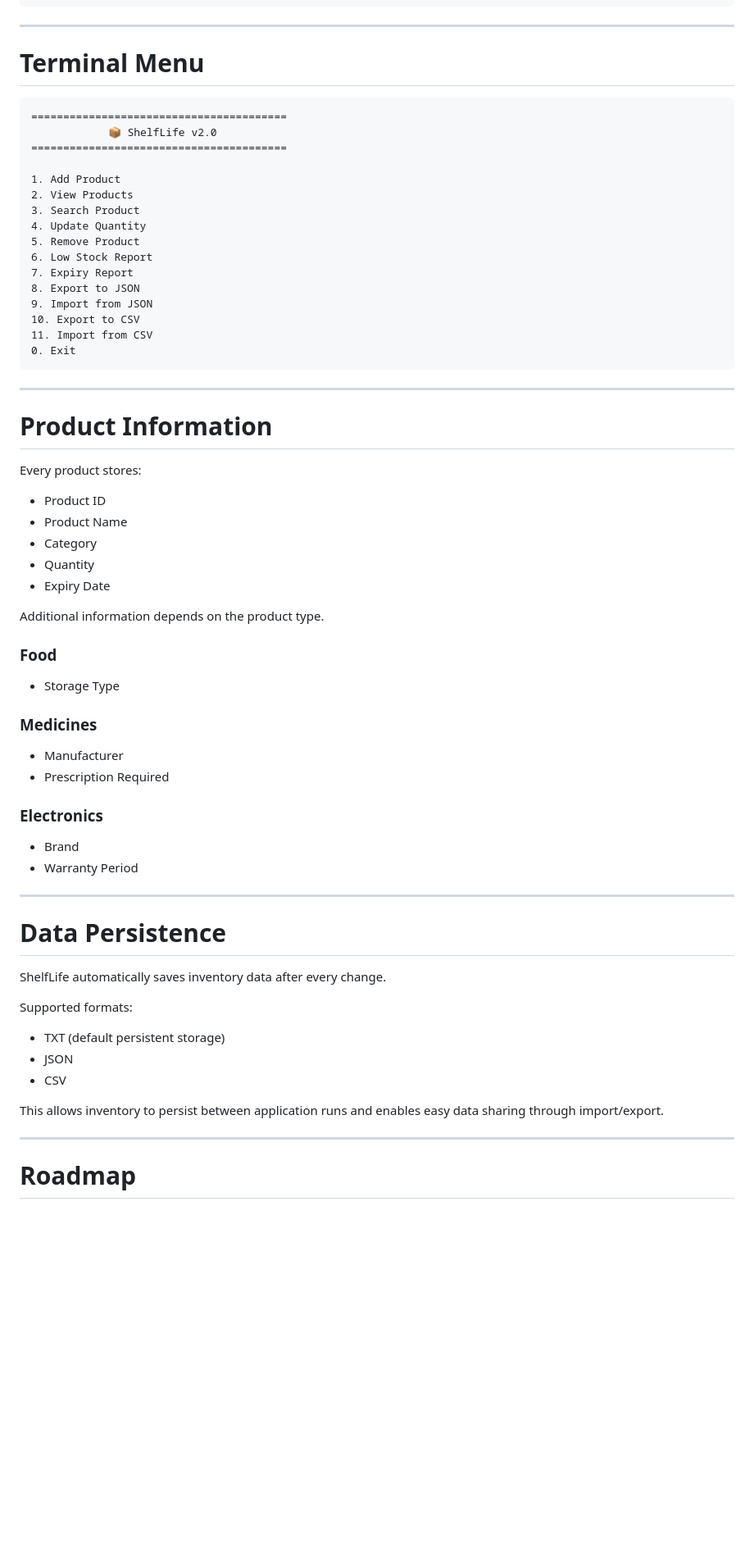
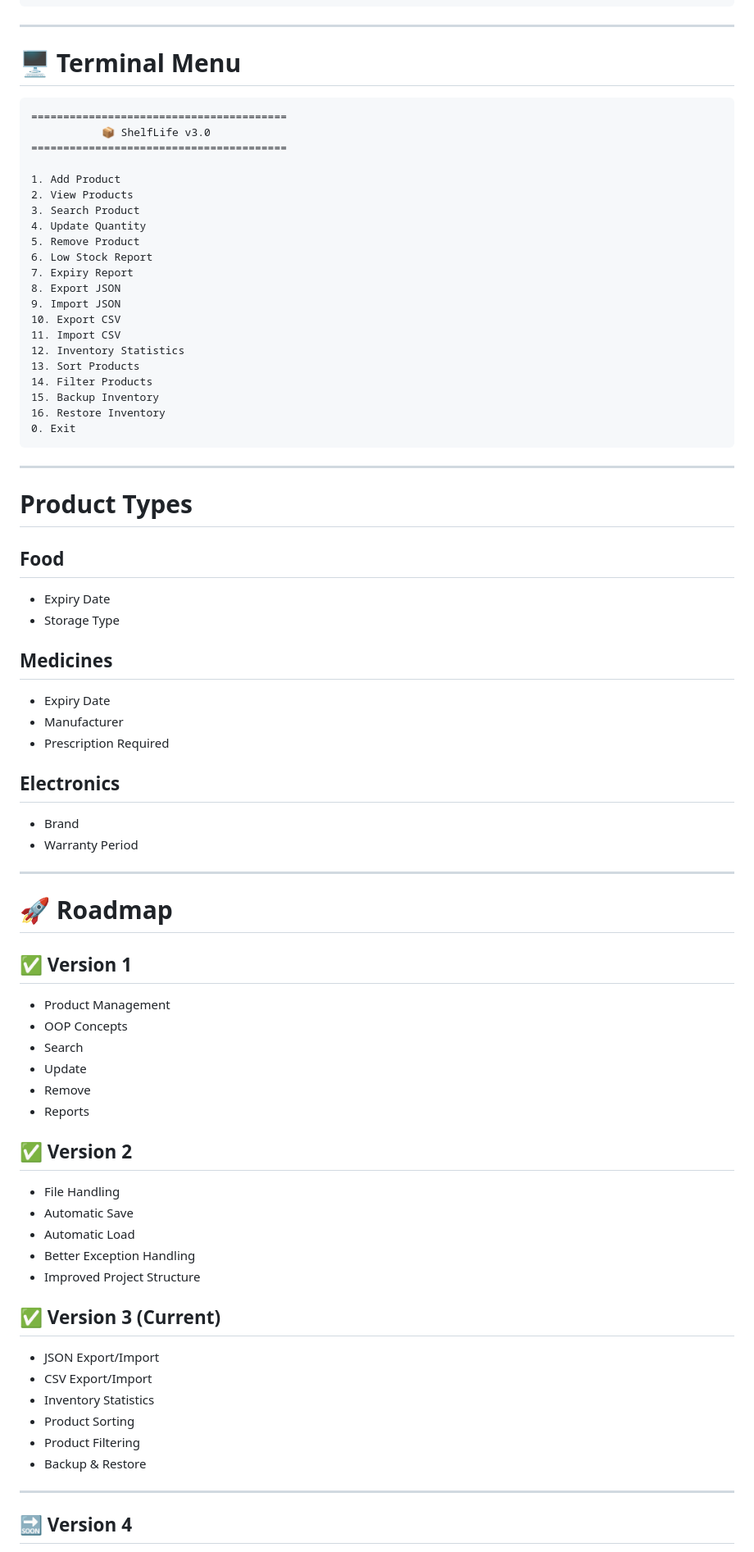
Before and after one commit to himanikapadia/ShelfLife, a Markdown page: README.md, the part around one of its changes. Shown at 82% size. Drawn GitHub-style; blank space fills up the shorter version.

````diff
--- a/README.md
+++ b/README.md
@@ -124,11 +150,11 @@ ShelfLife/
 
 ---
 
-#  Terminal Menu
+# 🖥 Terminal Menu
 
 ```text
 ========================================
-            📦 ShelfLife v2.0
+           📦 ShelfLife v3.0
 ========================================
 
 1. Add Product
@@ -138,56 +164,69 @@ ShelfLife/
 5. Remove Product
 6. Low Stock Report
 7. Expiry Report
-8. Export to JSON
-9. Import from JSON
-10. Export to CSV
-11. Import from CSV
+8. Export JSON
+9. Import JSON
+10. Export CSV
+11. Import CSV
+12. Inventory Statistics
+13. Sort Products
+14. Filter Products
+15. Backup Inventory
+16. Restore Inventory
 0. Exit
 ```
 
 ---
 
-#  Product Information
+#  Product Types
 
-Every product stores:
+## Food
 
-- Product ID
-- Product Name
-- Category
-- Quantity
 - Expiry Date
-
-Additional information depends on the product type.
-
-###  Food
-
 - Storage Type
 
-###  Medicines
+## Medicines
 
+- Expiry Date
 - Manufacturer
 - Prescription Required
 
-###  Electronics
+## Electronics
 
 - Brand
 - Warranty Period
 
 ---
 
-#  Data Persistence
+# 🚀 Roadmap
 
-ShelfLife automatically saves inventory data after every change.
+## ✅ Version 1
 
-Supported formats:
+- Product Management
+- OOP Concepts
+- Search
+- Update
+- Remove
+- Reports
 
-- TXT (default persistent storage)
-- JSON
-- CSV
+## ✅ Version 2
 
-This allows inventory to persist between application runs and enables easy data sharing through import/export.
+- File Handling
+- Automatic Save
+- Automatic Load
+- Better Exception Handling
+- Improved Project Structure
+
+## ✅ Version 3 (Current)
+
+- JSON Export/Import
+- CSV Export/Import
+- Inventory Statistics
+- Product Sorting
+- Product Filtering
+- Backup & Restore
 
 ---
 
-#  Roadmap
+## 🔜 Version 4
 
````
Also changed, not shown: other parts of README.md (+142 -117 lines).
